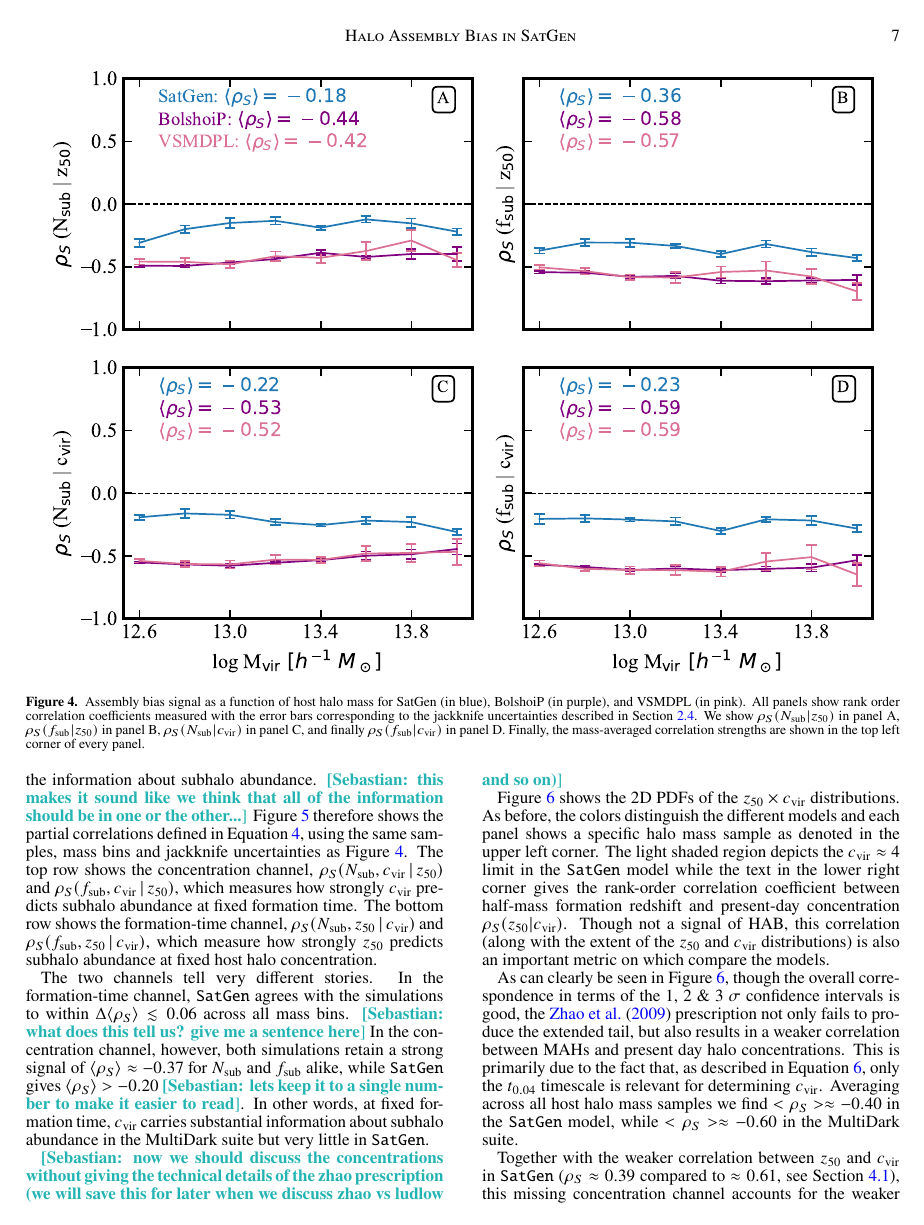
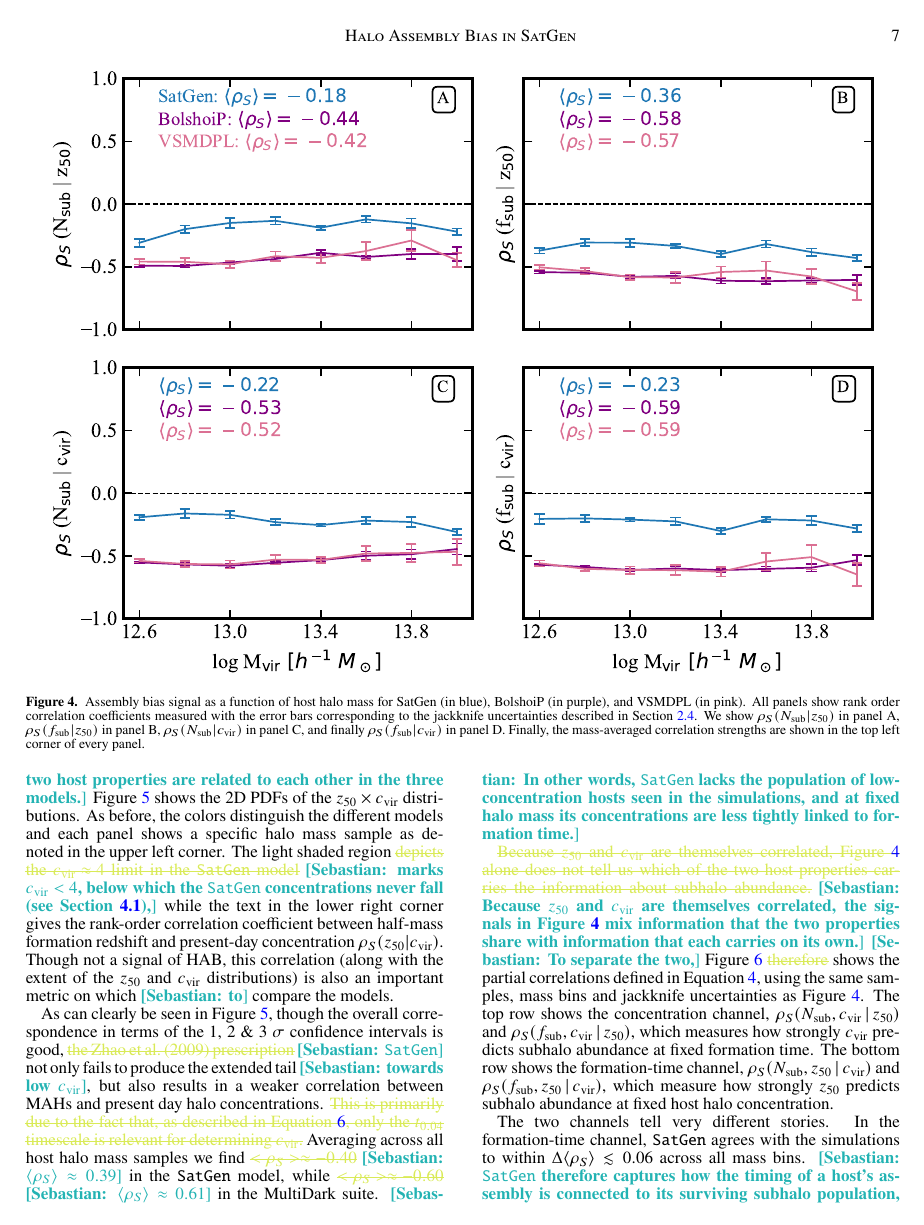
Before and after one commit to jsmonzon/assembly_bias_paper, a LaTeX document (main.tex): page 7 of 13. Compiled offline with pdfLaTeX.

Commit message:
updating the text of the partials

```diff
--- a/main.tex
+++ b/main.tex
@@ -214,17 +214,23 @@ It is also immediately clear that though the \SatGen\ model correctly predicts t
 
 \begin{figure*}
    \centering
+    \includegraphics{figures/z50_cvir.pdf}
+   \caption{The 2D PDFs of $\zfive \times \cvir$ in the tree models. As before, the three models are distinguished by color as indicated by the legend and for clarity \old{there} \jsm{they} were given different \old{lifestyles} \jsm{linestyles}. The top left corner of every panel indicates the mass sample plotted. The text in the bottom right corner shows the $\rho_S (\zfive | \cvir)$ correlation coefficient for all three models. Finally, the light shaded region \old{depicts the $\cvir \approx 4$ limit in the {\SatGen} model} \jsm{marks $\cvir < 4$, below which the \SatGen\ concentrations never fall (see Section \ref{sec:relaxed})}. Notice that as we go from lower to higher host halo masses, the distributions shift slightly downward and \old{the} \jsm{to} the left. While the \SatGen\ model is roughly consistent with the simulations it fails to reproduce the $\rho_S (\zfive | \cvir)$ correlation strength in all mass samples.}
+   \label{fig:z50_cvir}
+\end{figure*}
+
+\jsm{Before separating the contributions of $\zfive$ and $\cvir$ to these signals, it is useful to compare how the two host properties are related to each other in the three models.} Figure \ref{fig:z50_cvir} shows the 2D PDFs of the $\zfive \times \cvir$ distributions. As before, the colors distinguish the different models and each panel shows a specific halo mass sample as denoted in the upper left corner. The light shaded region \old{depicts the $\cvir \approx 4$ limit in the {\SatGen} model} \jsm{marks $\cvir < 4$, below which the \SatGen\ concentrations never fall (see Section \ref{sec:relaxed}),} while the text in the lower right corner gives the rank-order correlation coefficient between half-mass formation redshift and present-day concentration $\rho_S (\zfive | \cvir)$. Though not a signal of HAB, this correlation (along with the extent of the $\zfive$ and $\cvir$ distributions) is also an important metric on which \jsm{to} compare the models.
+
+As can clearly be seen in Figure \ref{fig:z50_cvir}, though the overall correspondence in terms of the 1, 2 \& 3 $\sigma$ confidence intervals is good, \old{the Zhao et al. (2009) prescription} \jsm{\SatGen} not only fails to produce the extended tail \jsm{towards low $\cvir$}, but also results in a weaker correlation between MAHs and present day halo concentrations. \old{This is primarily due to the fact that, as described in Equation {\ref{eq:zhao}}, only the $t_{0.04}$ timescale is relevant for determining $\cvir$.} Averaging across all host halo mass samples we find \old{$< \rho_S > \approx -0.40$} \jsm{$\langle \rho_S \rangle \approx 0.39$} in the \SatGen\ model, while \old{$< \rho_S > \approx -0.60$} \jsm{$\langle \rho_S \rangle \approx 0.61$} in the MultiDark suite. \jsm{In other words, \SatGen\ lacks the population of low-concentration hosts seen in the simulations, and at fixed halo mass its concentrations are less tightly linked to formation time.}
+
+\begin{figure*}
+   \centering
    \includegraphics{figures/partial_corr.pdf}
    \caption{\jsm{Partial rank-order correlations (Equation \ref{eq:partial}) as a function of host halo mass for \SatGen\ (blue), BolshoiP (purple) and VSMDPL (pink). The top row shows the concentration channel, the correlation of $\nsub$ (panel A) and $\fsub$ (panel B) with $\cvir$ at fixed $\zfive$. The bottom row shows the formation-time channel, the correlation of $\nsub$ (panel C) and $\fsub$ (panel D) with $\zfive$ at fixed $\cvir$. Error bars are jackknife uncertainties and the mass-averaged values are given in the top left of each panel. \SatGen\ closely matches the simulations in the formation-time channel but produces a much weaker concentration channel.}}
    \label{fig:partial}
 \end{figure*}
 
-Because $\zfive$ and $\cvir$ are themselves correlated, Figure \ref{fig:correlations} alone does not tell us which of the two host properties carries the information about subhalo abundance. \jsm{this makes it sound like we think that all of the information should be in one or the other...} Figure \ref{fig:partial} therefore shows the partial correlations defined in Equation \ref{eq:partial}, using the same samples, mass bins and jackknife uncertainties as Figure \ref{fig:correlations}. The top row shows the concentration channel, $\rho_S(\nsub, \cvir \,|\, \zfive)$ and $\rho_S(\fsub, \cvir \,|\, \zfive)$, which measures how strongly $\cvir$ predicts subhalo abundance at fixed formation time. The bottom row shows the formation-time channel, $\rho_S(\nsub, \zfive \,|\, \cvir)$ and $\rho_S(\fsub, \zfive \,|\, \cvir)$, which measure how strongly $\zfive$ predicts subhalo abundance at fixed host halo concentration.
+\old{Because $\zfive$ and $\cvir$ are themselves correlated, Figure {\ref{fig:correlations}} alone does not tell us which of the two host properties carries the information about subhalo abundance.} \jsm{Because $\zfive$ and $\cvir$ are themselves correlated, the signals in Figure \ref{fig:correlations} mix information that the two properties share with information that each carries on its own.} \jsm{To separate the two,} Figure \ref{fig:partial} \old{therefore} shows the partial correlations defined in Equation \ref{eq:partial}, using the same samples, mass bins and jackknife uncertainties as Figure \ref{fig:correlations}. The top row shows the concentration channel, $\rho_S(\nsub, \cvir \,|\, \zfive)$ and $\rho_S(\fsub, \cvir \,|\, \zfive)$, which measures how strongly $\cvir$ predicts subhalo abundance at fixed formation time. The bottom row shows the formation-time channel, $\rho_S(\nsub, \zfive \,|\, \cvir)$ and $\rho_S(\fsub, \zfive \,|\, \cvir)$, which measure how strongly $\zfive$ predicts subhalo abundance at fixed host halo concentration.
 
-The two channels tell very different stories. In the formation-time channel, \SatGen\ agrees with the simulations to within $\Delta \langle \rho_S \rangle \lesssim 0.06$ across all mass bins. \jsm{what does this tell us? give me a sentence here} In the concentration channel, however, both simulations retain a strong signal of $\langle \rho_S \rangle \approx -0.37$ for $\nsub$ and $\fsub$ alike, while \SatGen\ gives $\langle \rho_S \rangle > -0.20$ \jsm{lets keep it to a single number to make it easier to read}. In other words, at fixed formation time, $\cvir$ carries substantial information about subhalo abundance in the MultiDark suite but very little in \SatGen.
+The two channels tell very different stories. In the formation-time channel, \SatGen\ agrees with the simulations to within $\Delta \langle \rho_S \rangle \lesssim 0.06$ across all mass bins. \jsm{\SatGen\ therefore captures how the timing of a host's assembly is connected to its surviving subhalo population, and the deficit in assembly bias signal does not originate there.} In the concentration channel, however, both simulations retain a strong signal of $\langle \rho_S \rangle \approx -0.37$ for $\nsub$ and $\fsub$ alike, while \SatGen\ gives \old{$\langle \rho_S \rangle > -0.20$} \jsm{only $\langle \rho_S \rangle \approx -0.14$}. In other words, at fixed formation time, $\cvir$ carries substantial information about subhalo abundance in the MultiDark suite but very little in \SatGen.
 
-\jsm{now we should discuss the concentrations without giving the technical details of the zhao prescription (we will save this for later when we discuss zhao vs ludlow and so on)}
-
-Figure \ref{fig:z50_cvir} shows the 2D PDFs of the $\zfive \times \cvir$ distributions. As before, the colors distinguish the different models and each panel shows a specific halo mass sample as denoted in the upper left corner. The light shaded region depicts the $\cvir \approx 4$ limit in the \SatGen\ model while the text in the lower right corner gives the rank-order correlation coefficient between half-mass formation redshift and present-day concentration $\rho_S (\zfive | \cvir)$. Though not a signal of HAB, this correlation (along with the extent of the $\zfive$ and $\cvir$ distributions) is also an important metric on which compare the models.
-
-As can clearly be seen in Figure \ref{fig:z50_cvir}, though the overall correspondence in terms of the 1, 2 \& 3 $\sigma$ confidence intervals is good, the \cite{Zhao.etal.09} prescription not only fails to produce the extended tail, but also results in a weaker correlation between MAHs and present day halo concentrations. This is primarily due to the fact that, as described in Equation \ref{eq:zhao}, only the $t_{0.04}$ timescale is relevant for determining $\cvir$. Averaging across all host halo mass samples we find $< \rho_S > \approx -0.40$ in the \SatGen\ model, while $< \rho_S > \approx -0.60$ in the MultiDark suite.
@@ -236,7 +237,4 @@ As can clearly be seen in Figure \ref{fig:z50_cvir}, though the overall correspo
-   \label{fig:z50_cvir}
-\end{figure*}
-
-Together with the weaker correlation between $\zfive$ and $\cvir$ in \SatGen\ ($\rho_S \approx 0.39$ compared to $\approx 0.61$, see Section \ref{sec:relaxed}), this missing concentration channel accounts for the weaker assembly bias signals in Figure \ref{fig:correlations}. We discuss possible origins of this difference in Section \ref{sec:discussion}.
+Together with the weaker correlation between $\zfive$ and $\cvir$ in \SatGen\ ($\rho_S \approx 0.39$ compared to $\approx 0.61$, \old{see Section {\ref{sec:relaxed}}} \jsm{see Figure \ref{fig:z50_cvir}}), this missing concentration channel accounts for the weaker assembly bias signals in Figure \ref{fig:correlations}. \jsm{Both differences point to the host concentrations, and} \old{We discuss possible origins of this difference} \jsm{we discuss their possible origins} in Section \ref{sec:discussion}.
 
 \section{Discussion}
 \label{sec:discussion}
```
Also changed, not shown: obsolete.tex (+7 -0 lines), main.tex (7 more changed lines).
